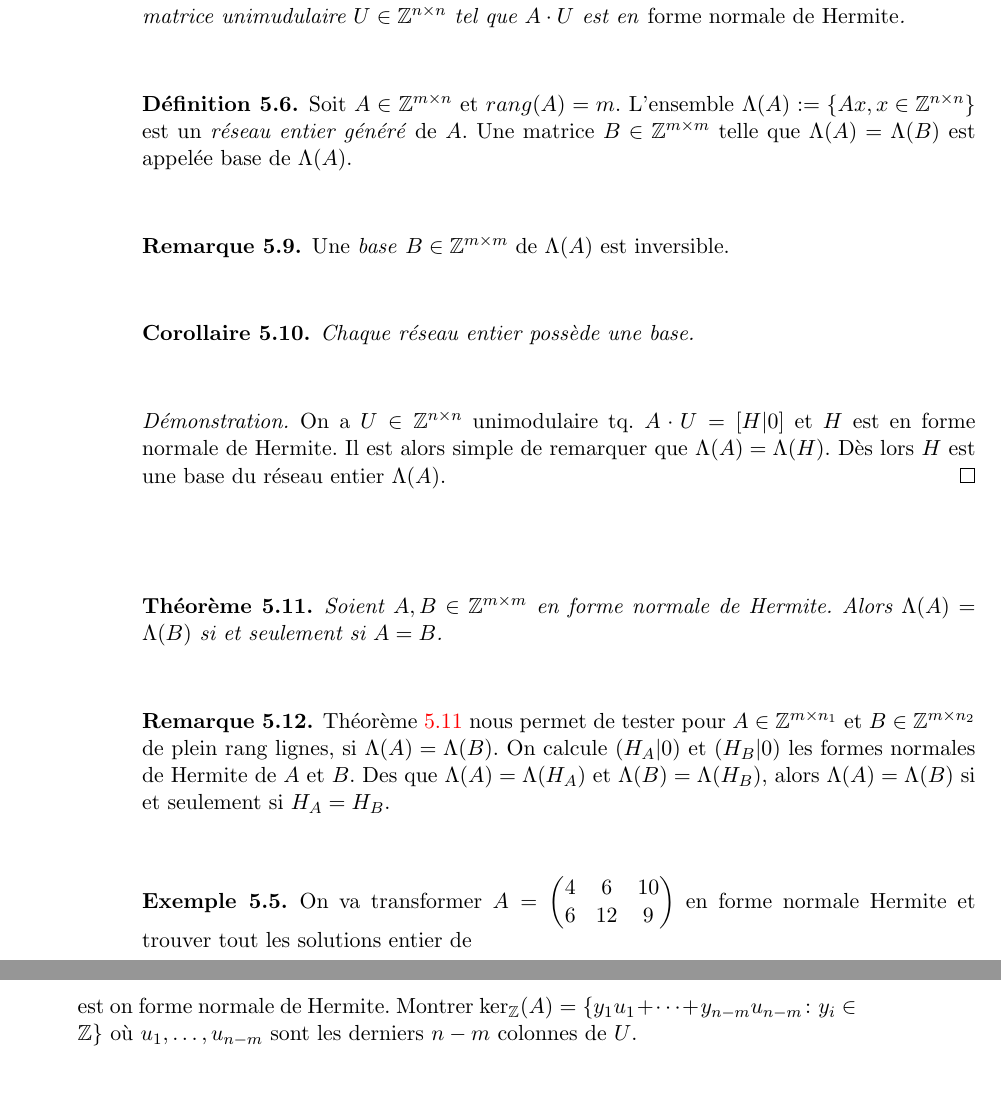
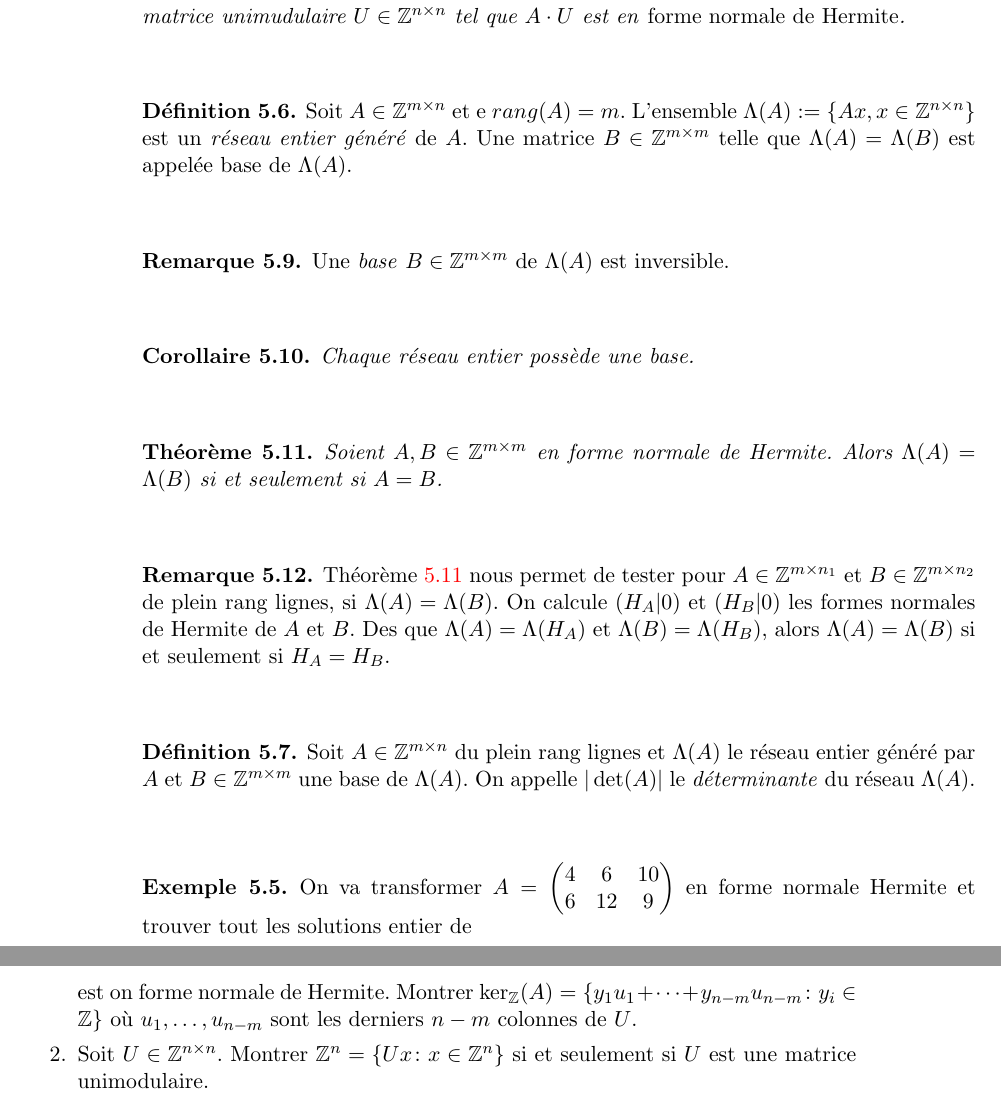
Before and after one commit to EisenIn/Algebre-Lineaire-2, a LaTeX book (notes.tex, which reads chapter04-entiers.tex): two parts of pages 86 and 87 of 89, joined at a grey line, cut so that both start at the same text. Compiled offline with pdfLaTeX.

Commit message:
Update chapter04-entiers.tex

```diff
--- a/chapter04-entiers.tex
+++ b/chapter04-entiers.tex
@@ -422,7 +422,7 @@ Soit
 
   \begin{definition}
     \label{def:49}
-    Soit $A \in \mathbb{Z}^{m\times n}$ et  $rang(A)=m$. L'ensemble  $\Lambda(A):=\left\{ Ax,x\in \mathbb{Z}^{n\times n} \right\}$ est  un \emph{réseau entier généré}  de $A$. Une matrice  $B \in \mathbb{Z}^{m\times m}$ telle que  $\Lambda(A)=\Lambda(B)$ est appelée base de $\Lambda(A)$.
+    Soit $A \in \mathbb{Z}^{m\times n}$ et e $rang(A)=m$. L'ensemble  $\Lambda(A):=\left\{ Ax,x\in \mathbb{Z}^{n\times n} \right\}$ est  un \emph{réseau entier généré}  de $A$. Une matrice  $B \in \mathbb{Z}^{m\times m}$ telle que  $\Lambda(A)=\Lambda(B)$ est appelée base de $\Lambda(A)$.
   \end{definition}
 
   \begin{remark}
@@ -435,12 +435,17 @@ Soit
   \end{corollary}
 
 
-  \begin{proof}
-    On a $U ∈ℤ^{ n ×n}$ unimodulaire tq. $A ⋅ U = [H | 0]$ et $H$ est
-    en forme normale de Hermite. Il est alors simple de remarquer que
-    $\Lambda(A)=\Lambda(H)$. Dès lors $H$ est une base du réseau
-    entier $Λ(A)$.
-  \end{proof}
+  % \begin{lemma}
+  %   \label{lem:25}
+  %   Soient $B_1,B_2 ∈ℤ^{m×m}$ deux matrices inversibles. Alors $Λ(A) = Λ(B)$ si et seulement s'il existe une matrice unimodulaire $U ∈ ℤ^{m ×m}$ telle que $B_1 ⋅U = B_2$.
+  % \end{lemma}
+
+  % \begin{proof}
+  %   On a $U ∈ℤ^{ n ×n}$ unimodulaire tq. $A ⋅ U = [H | 0]$ et $H$ est
+  %   en forme normale de Hermite. Il est alors simple de remarquer que
+  %   $\Lambda(A)=\Lambda(H)$. Dès lors $H$ est une base du réseau
+  %   entier $Λ(A)$.
+  % \end{proof}
 
   \begin{theorem}
     \label{thr:28}
@@ -452,6 +457,12 @@ Soit
     \label{rem:5}
     Théorème~\ref{thr:28} nous permet de tester  pour $A ∈ℤ^{m × n_1}$ et $B ∈ℤ^{m × n_2}$ de plein rang lignes, si $Λ(A) = Λ(B)$.  On calcule $(H_A|0)$ et $(H_B|0)$ les formes normales de Hermite de $A$ et $B$. Des que $Λ(A) =Λ(H_A)$ et $Λ(B) = Λ(H_B)$, alors $Λ(A) = Λ(B)$ si et seulement si $H_A = H_B$.
   \end{remark}
+
+
+  \begin{definition}
+    \label{def:48}
+    Soit $A ∈ℤ^{m ×n}$ du plein rang lignes et $Λ(A)$ le réseau entier généré par $A$ et $B ∈ℤ^{m ×m}$  une base de $Λ(A)$. On appelle $|\det(A)|$ le \emph{déterminante} du réseau $Λ(A)$.
+  \end{definition}
 
   \begin{example}
     \label{exe:29}
@@ -510,6 +521,7 @@ Soit
   \end{displaymath}
   est on forme normale de Hermite.
   Montrer $\ker_ℤ(A) = \{ y_1 u_1 + \cdots + y_{n-m} u_{n-m} ： y_i ∈ℤ\}$ où $u_1,\dots,u_{n-m}$ sont les derniers $n-m$ colonnes de $U$.
+\item Soit $U ∈ℤ^{n ×n}$. Montrer $ℤ^n = \{Ux ：x ∈ℤ^n\}$ si et seulement si $U$ est une matrice unimodulaire.
 \end{enumerate}
 
 
```
